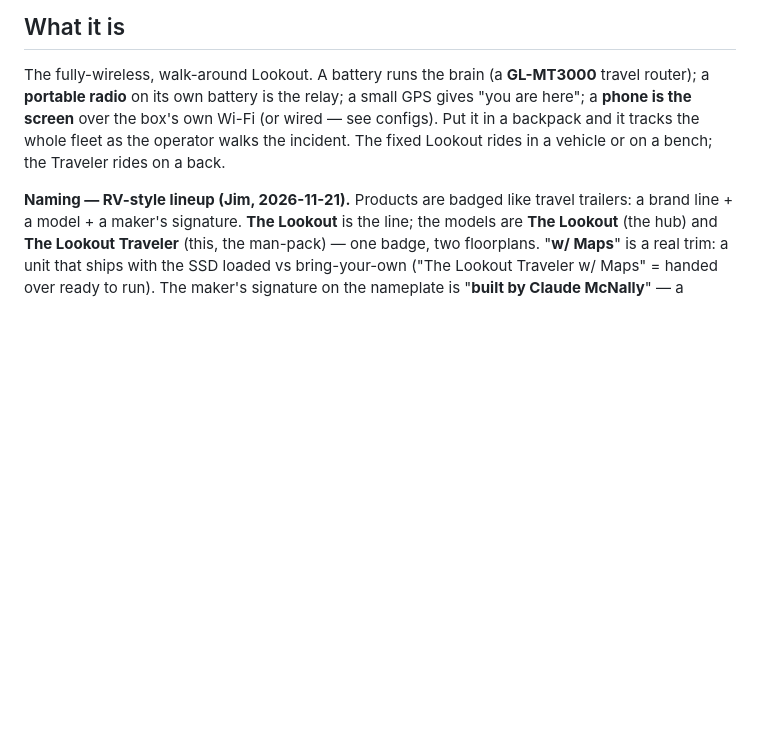
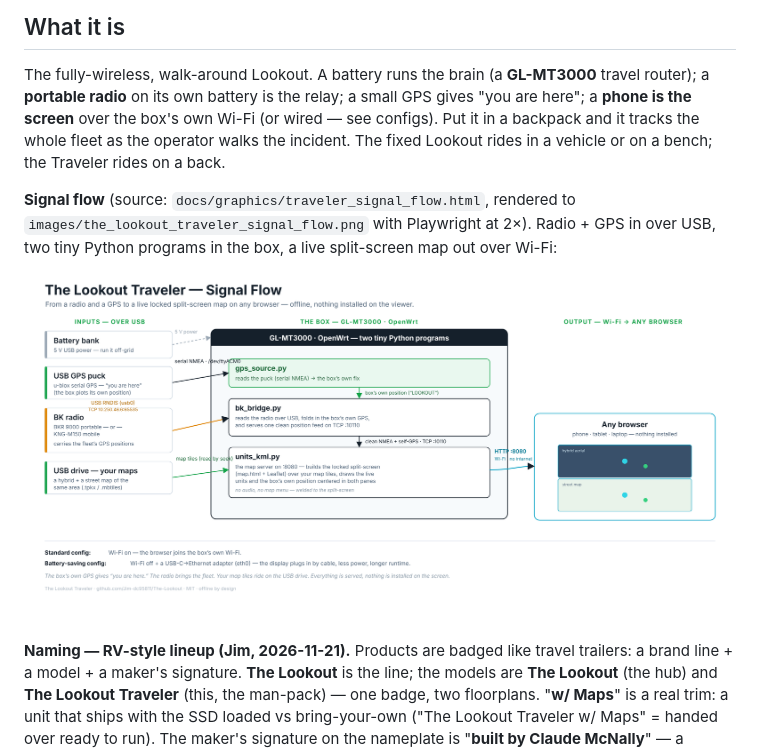
Before and after one commit to Jim-dc95811/The-Lookout, a Markdown page: docs/TRAVELER.md, the part around the change. Rendered like a GitHub page; pictures changed too: images/the_lookout_traveler_signal_flow.png (added); blank space fills up the shorter version.

```diff
--- a/docs/TRAVELER.md
+++ b/docs/TRAVELER.md
@@ -47,6 +47,12 @@ gives "you are here"; a **phone is the screen** over the box's own Wi-Fi (or wir
 see configs). Put it in a backpack and it tracks the whole fleet as the operator
 walks the incident. The fixed Lookout rides in a vehicle or on a bench; the
 Traveler rides on a back.
+
+**Signal flow** (source: `docs/graphics/traveler_signal_flow.html`, rendered to
+`images/the_lookout_traveler_signal_flow.png` with Playwright at 2×). Radio + GPS in
+over USB, two tiny Python programs in the box, a live split-screen map out over Wi-Fi:
+
+![The Lookout Traveler signal flow — a USB GPS puck (serial NMEA · /dev/ttyACM0), a BK radio (USB RNDIS over usb0, TCP 10.250.46.6:65535), a maps USB drive and a battery into a GL-MT3000; gps_source.py reads the puck, bk_bridge.py reads the radio and folds in the self-GPS to serve a clean feed on TCP :10110, units_kml.py serves the locked split-screen on :8080; out over Wi-Fi (or USB-C→Ethernet, battery-saving) to any browser](../images/the_lookout_traveler_signal_flow.png)
 
 **Naming — RV-style lineup (Jim, 2026-11-21).** Products are badged like travel
 trailers: a brand line + a model + a maker's signature. **The Lookout** is the line;
```
Also changed, not shown: CLAUDE.md (+1 -1 lines), README.md (+4 -0 lines), site/images/the_lookout_traveler_signal_flow.png (added), 2 other files.
